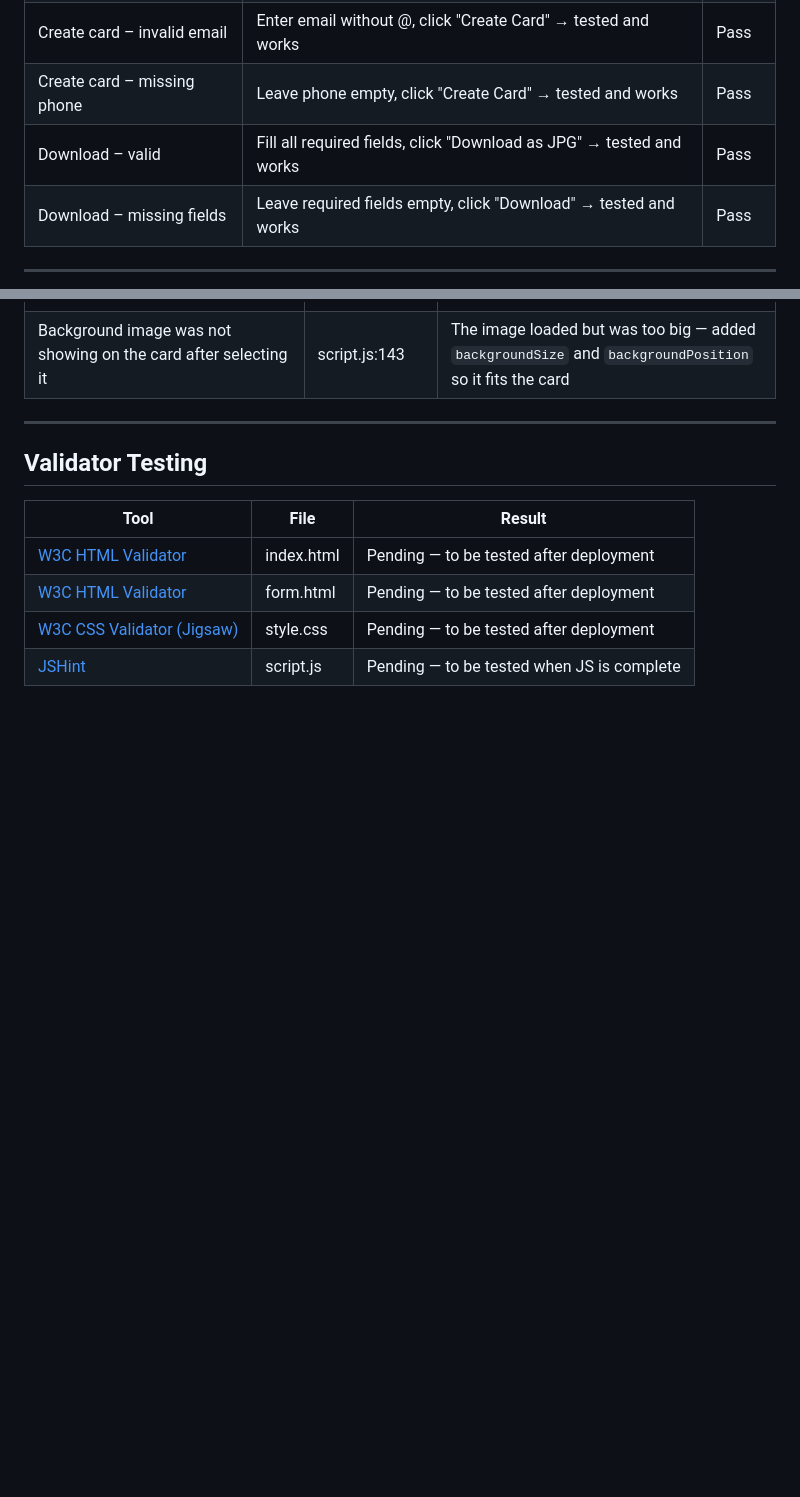
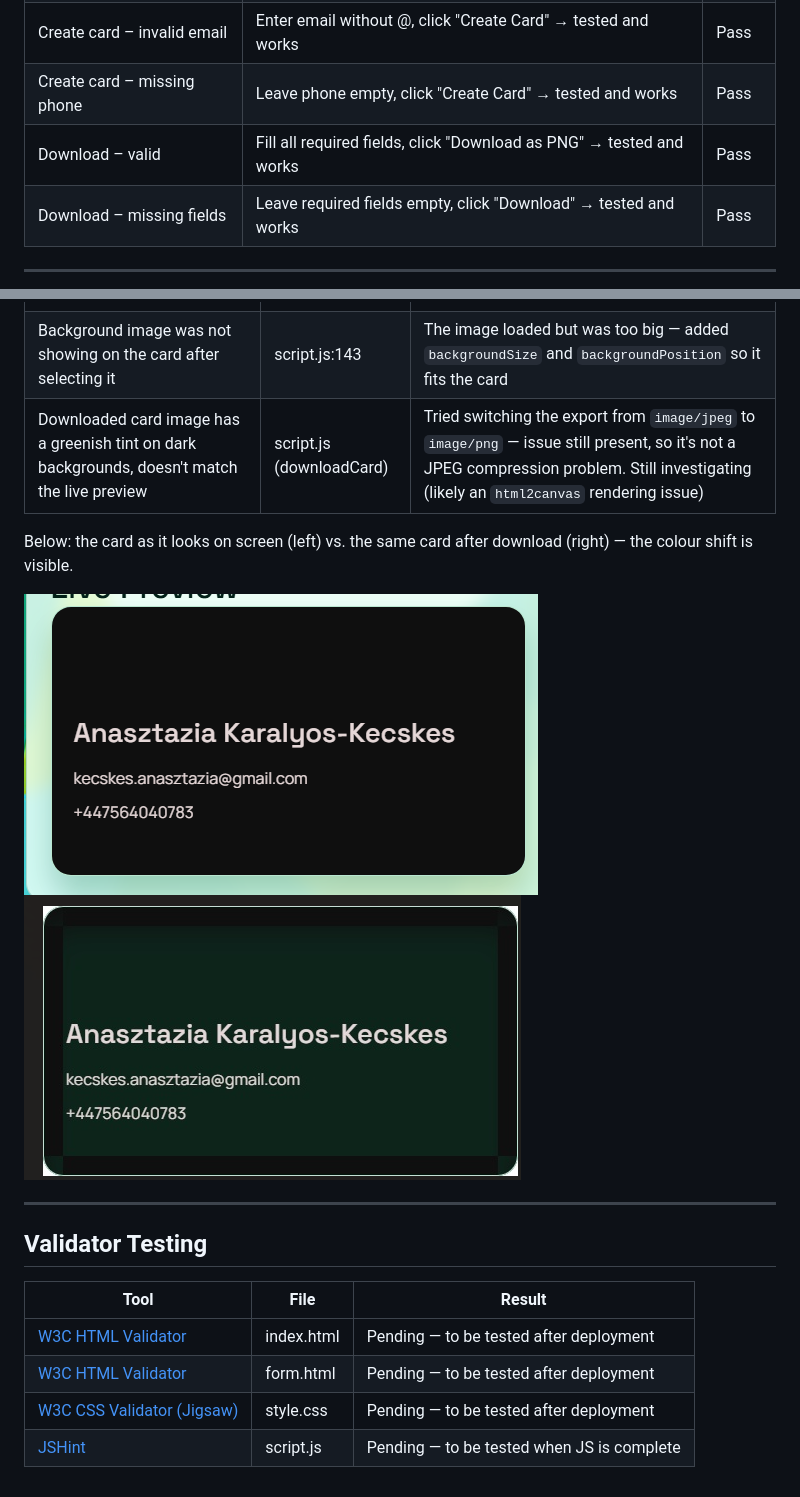
Before and after one commit to Anasztazia12/business-card-generator, a Markdown page: TESTING.md, 2 parts joined by grey strips. Rendered like a GitHub page; blank space fills up the shorter version.

Commit message:
Add PNG export bug to issue table (still unresolved) and attach two reference images for documentation.

```diff
--- a/TESTING.md
+++ b/TESTING.md
@@ -70,7 +70,7 @@ I used **manual testing** for this project because most of the features are visu
 | Create card – missing name | Leave name empty, click "Create Card" → tested and works | Pass |
 | Create card – invalid email | Enter email without @, click "Create Card" → tested and works | Pass |
 | Create card – missing phone | Leave phone empty, click "Create Card" → tested and works | Pass |
-| Download – valid | Fill all required fields, click "Download as JPG" → tested and works | Pass |
+| Download – valid | Fill all required fields, click "Download as PNG" → tested and works | Pass |
 | Download – missing fields | Leave required fields empty, click "Download" → tested and works | Pass |
 
 ---
@@ -91,6 +91,11 @@ I used **manual testing** for this project because most of the features are visu
 | A closing `}` was in the wrong place so most of the code stopped running | script.js:158 | Moved the `}` to the bottom of the file so everything runs properly |
 | Some event listeners were added twice and in the wrong place | script.js | Removed the duplicates and put all listeners together at the end |
 | Background image was not showing on the card after selecting it | script.js:143 | The image loaded but was too big — added `backgroundSize` and `backgroundPosition` so it fits the card |
+| Downloaded card image has a greenish tint on dark backgrounds, doesn't match the live preview | script.js (downloadCard) | Tried switching the export from `image/jpeg` to `image/png` — issue still present, so it's not a JPEG compression problem. Still investigating (likely an `html2canvas` rendering issue) |
+
+Below: the card as it looks on screen (left) vs. the same card after download (right) — the colour shift is visible.
+
+![Card as shown on screen](assets/images/card.original.png) ![Card after download (bug)](assets/images/card-jpg.png)
 
 ---
 
```
Also changed, not shown: assets/images/card-jpg.png (renamed from assets/images/Screenshot 2026-06-30 200518.png), assets/images/card.original.png (renamed from assets/images/Screenshot 2026-06-30 200504.png).
